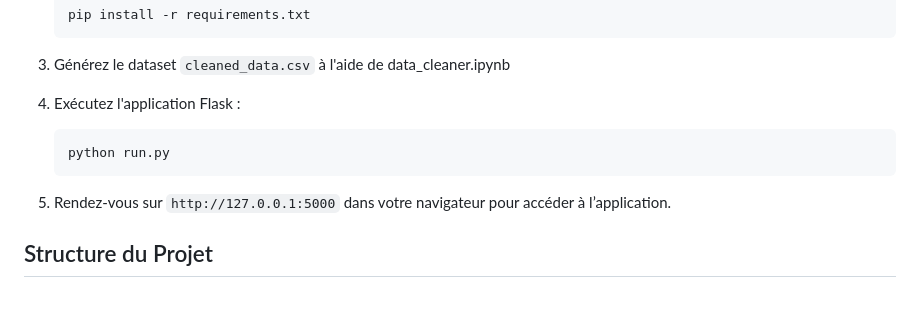
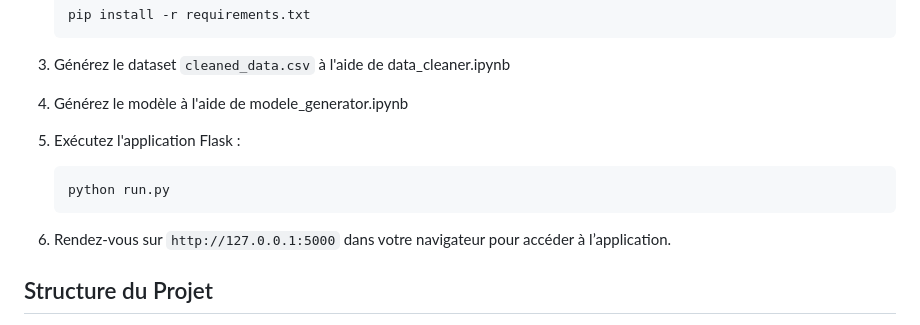
Before and after one commit to ArthurRoyer/OpenFoodFacts_Analysis, a Markdown page: README.md, the part around the change. GitHub-like rendering; blank space fills up the shorter version.

Commit message:
Update README.md
update génération de modèle

````diff
--- a/README.md
+++ b/README.md
@@ -29,13 +29,15 @@ Ce projet consiste à développer une application web de prédiction du Nutri-Sc
 
 3. Générez le dataset `cleaned_data.csv` à l'aide de data_cleaner.ipynb
 
-4. Exécutez l'application Flask :
+4.  Générez le modèle à l'aide de modele_generator.ipynb
+
+5. Exécutez l'application Flask :
 
     ```bash
     python run.py
     ```
 
-5. Rendez-vous sur `http://127.0.0.1:5000` dans votre navigateur pour accéder à l’application.
+6. Rendez-vous sur `http://127.0.0.1:5000` dans votre navigateur pour accéder à l’application.
 
 ## Structure du Projet
 
````
